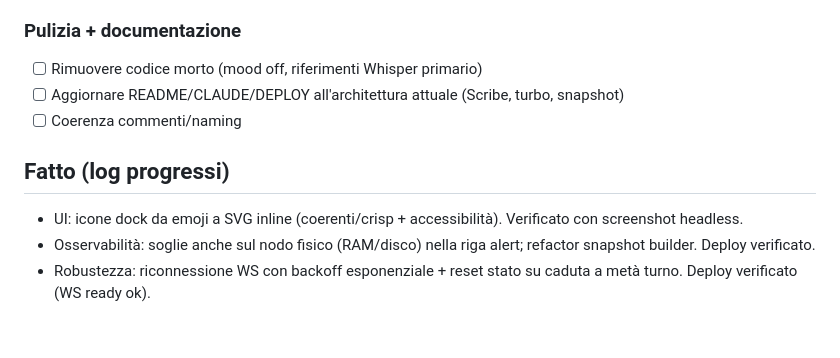
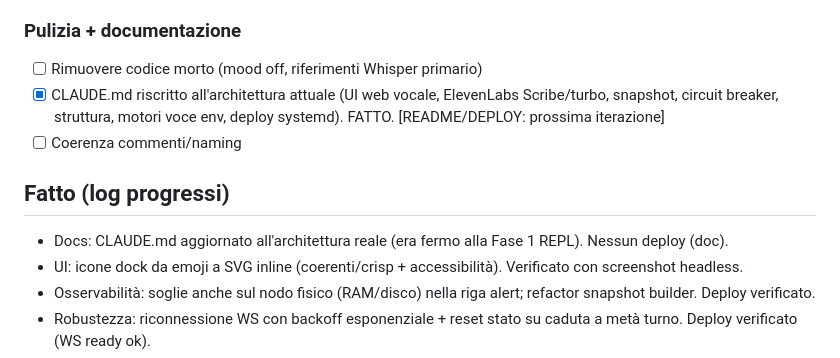
Before and after one commit to antodicamillo/neoflux-dante, a Markdown page: NIGHT_LOG.md, the part around the change. Rendered like a GitHub page; blank space fills up the shorter version.

```diff
--- a/NIGHT_LOG.md
+++ b/NIGHT_LOG.md
@@ -47,10 +47,12 @@ memoria condivisa tra i risvegli: backlog + cosa è già fatto. Aggiornalo sempr
 
 ### Pulizia + documentazione
 - [ ] Rimuovere codice morto (mood off, riferimenti Whisper primario)
-- [ ] Aggiornare README/CLAUDE/DEPLOY all'architettura attuale (Scribe, turbo, snapshot)
+- [x] CLAUDE.md riscritto all'architettura attuale (UI web vocale, ElevenLabs Scribe/turbo,
+      snapshot, circuit breaker, struttura, motori voce env, deploy systemd). FATTO. [README/DEPLOY: prossima iterazione]
 - [ ] Coerenza commenti/naming
 
 ## Fatto (log progressi)
+- Docs: CLAUDE.md aggiornato all'architettura reale (era fermo alla Fase 1 REPL). Nessun deploy (doc).
 - UI: icone dock da emoji a SVG inline (coerenti/crisp + accessibilità). Verificato con screenshot headless.
 - Osservabilità: soglie anche sul nodo fisico (RAM/disco) nella riga alert; refactor snapshot builder. Deploy verificato.
 - Robustezza: riconnessione WS con backoff esponenziale + reset stato su caduta a metà turno. Deploy verificato (WS ready ok).
```
Also changed, not shown: CLAUDE.md (+68 -45 lines).
